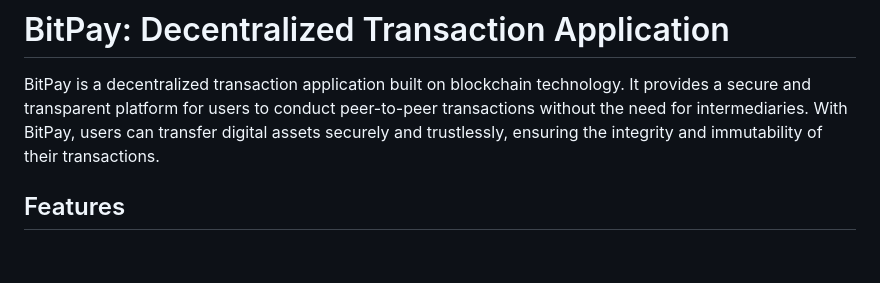
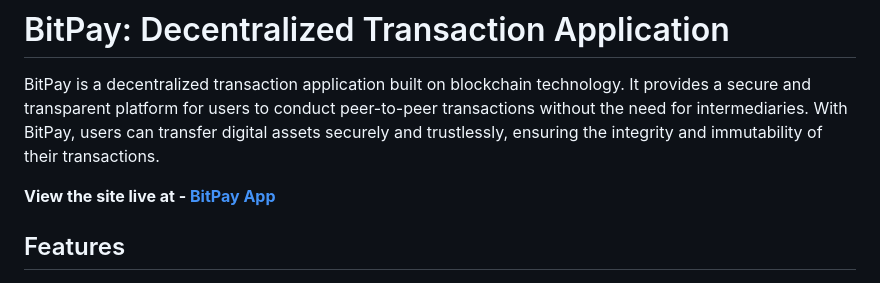
Before and after one commit to thecreatorzx/Blockchain-Application-Coin-Trust-, a Markdown page: README.md, the part around the change. GitHub-like rendering; blank space fills up the shorter version.

```diff
--- a/README.md
+++ b/README.md
@@ -1,6 +1,8 @@
 # BitPay: Decentralized Transaction Application
 
 BitPay is a decentralized transaction application built on blockchain technology. It provides a secure and transparent platform for users to conduct peer-to-peer transactions without the need for intermediaries. With BitPay, users can transfer digital assets securely and trustlessly, ensuring the integrity and immutability of their transactions.
+
+**View the site live at - [BitPay App](https://blockchain-application-bitpay.onrender.com/)**
 
 ## Features
 
```
